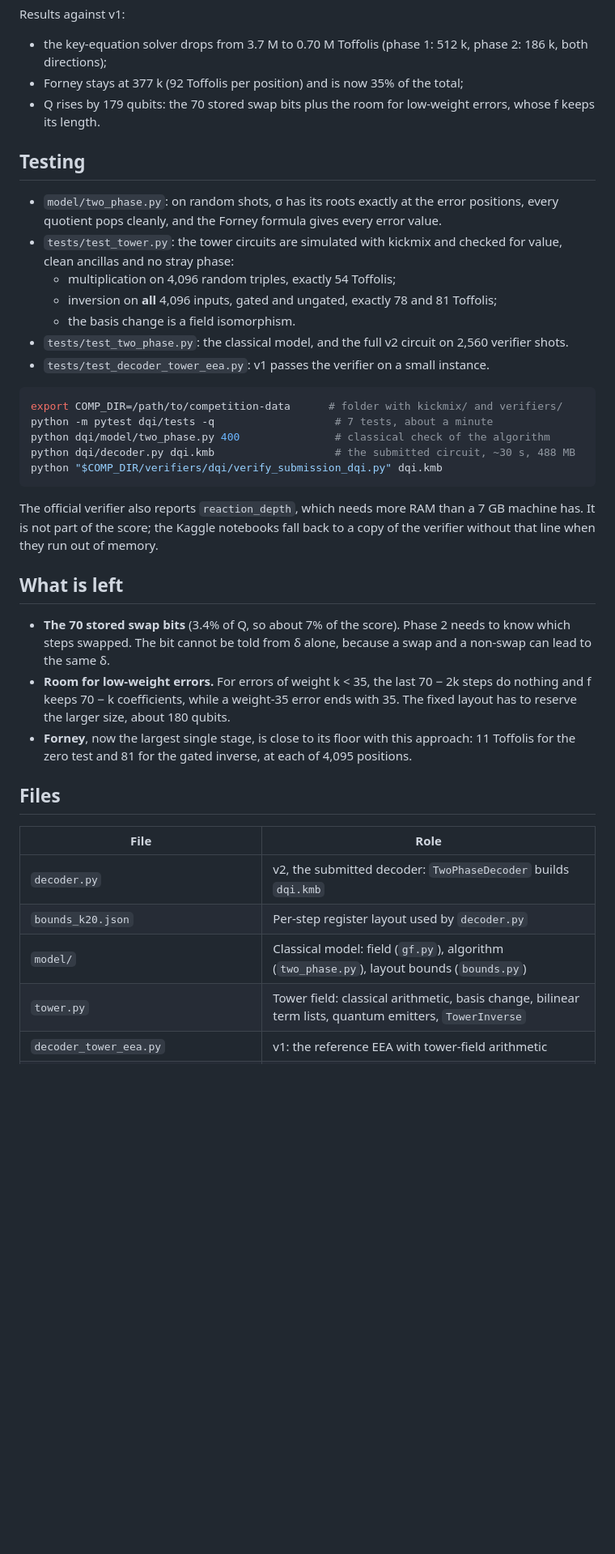
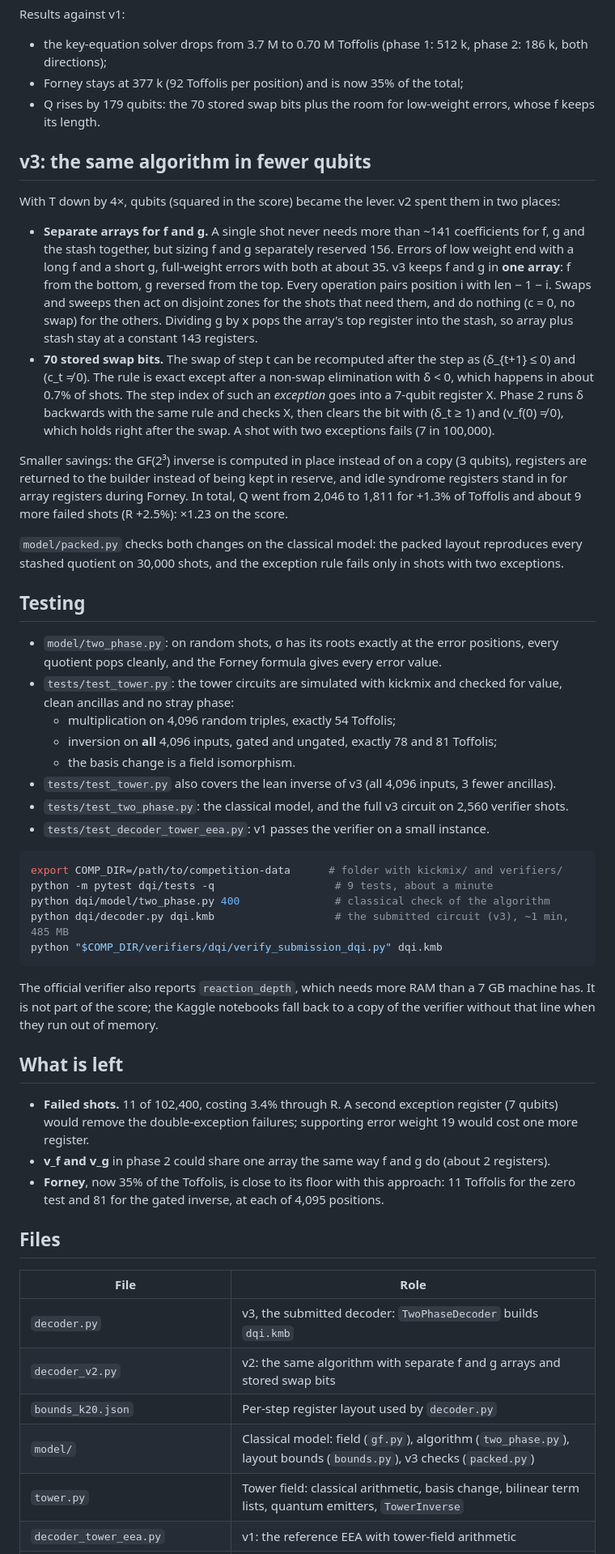
Before and after one commit to MaricelPS/verifiable-quantum-compilation, a Markdown page: dqi/README.md, the part around one of its changes. Shown at 81% size. GitHub-like rendering; blank space fills up the shorter version.

````diff
--- a/dqi/README.md
+++ b/dqi/README.md
@@ -98,6 +98,31 @@ Results against v1:
 - Forney stays at 377 k (92 Toffolis per position) and is now 35% of the total;
 - Q rises by 179 qubits: the 70 stored swap bits plus the room for low-weight errors, whose f keeps its length.
 
+## v3: the same algorithm in fewer qubits
+
+With T down by 4×, qubits (squared in the score) became the lever. v2 spent them in two places:
+
+- **Separate arrays for f and g.** A single shot never needs more than ~141 coefficients for f, g and
+  the stash together, but sizing f and g separately reserved 156. Errors of low weight end with a long f and a
+  short g, full-weight errors with both at about 35. v3 keeps f and g in **one array**: f from the bottom, g
+  reversed from the top. Every operation pairs position i with len − 1 − i. Swaps and sweeps then act on
+  disjoint zones for the shots that need them, and do nothing (c = 0, no swap) for the others. Dividing g by x
+  pops the array's top register into the stash, so array plus stash stay at a constant 143 registers.
+- **70 stored swap bits.** The swap of step t can be recomputed after the step as
+  (δ_{t+1} ≤ 0) and (c_t ≠ 0). The rule is exact except after a non-swap elimination with δ < 0, which
+  happens in about 0.7% of shots. The step index of such an *exception* goes into a 7-qubit register X.
+  Phase 2 runs δ backwards with the same rule and checks X, then clears the bit with
+  (δ_t ≥ 1) and (v_f(0) ≠ 0), which holds right after the swap. A shot with two exceptions fails
+  (7 in 100,000).
+
+Smaller savings: the GF(2³) inverse is computed in place instead of on a copy (3 qubits), registers are
+returned to the builder instead of being kept in reserve, and idle syndrome registers stand in for array
+registers during Forney. In total, Q went from 2,046 to 1,811 for +1.3% of Toffolis and about 9 more failed shots
+(R +2.5%): ×1.23 on the score.
+
+`model/packed.py` checks both changes on the classical model: the packed layout reproduces every stashed
+quotient on 30,000 shots, and the exception rule fails only in shots with two exceptions.
+
 ## Testing
 
 - `model/two_phase.py`: on random shots, σ has its roots exactly at the error positions, every quotient pops
@@ -107,14 +132,15 @@ Results against v1:
   - multiplication on 4,096 random triples, exactly 54 Toffolis;
   - inversion on **all** 4,096 inputs, gated and ungated, exactly 78 and 81 Toffolis;
   - the basis change is a field isomorphism.
-- `tests/test_two_phase.py`: the classical model, and the full v2 circuit on 2,560 verifier shots.
+- `tests/test_tower.py` also covers the lean inverse of v3 (all 4,096 inputs, 3 fewer ancillas).
+- `tests/test_two_phase.py`: the classical model, and the full v3 circuit on 2,560 verifier shots.
 - `tests/test_decoder_tower_eea.py`: v1 passes the verifier on a small instance.
 
 ```bash
 export COMP_DIR=/path/to/competition-data      # folder with kickmix/ and verifiers/
-python -m pytest dqi/tests -q                   # 7 tests, about a minute
+python -m pytest dqi/tests -q                   # 9 tests, about a minute
 python dqi/model/two_phase.py 400               # classical check of the algorithm
-python dqi/decoder.py dqi.kmb                   # the submitted circuit, ~30 s, 488 MB
+python dqi/decoder.py dqi.kmb                   # the submitted circuit (v3), ~1 min, 485 MB
 python "$COMP_DIR/verifiers/dqi/verify_submission_dqi.py" dqi.kmb
 ```
 
@@ -123,21 +149,20 @@ the score; the Kaggle notebooks fall back to a copy of the verifier without that
 
 ## What is left
 
-- **The 70 stored swap bits** (3.4% of Q, so about 7% of the score). Phase 2 needs to know which steps swapped. The
-  bit cannot be told from δ alone, because a swap and a non-swap can lead to the same δ.
-- **Room for low-weight errors.** For errors of weight k < 35, the last 70 − 2k steps do nothing and f keeps
-  70 − k coefficients, while a weight-35 error ends with 35. The fixed layout has to reserve the larger size,
-  about 180 qubits.
-- **Forney**, now the largest single stage, is close to its floor with this approach: 11 Toffolis for the zero
-  test and 81 for the gated inverse, at each of 4,095 positions.
+- **Failed shots.** 11 of 102,400, costing 3.4% through R. A second exception register (7 qubits) would remove
+  the double-exception failures; supporting error weight 19 would cost one more register.
+- **v_f and v_g** in phase 2 could share one array the same way f and g do (about 2 registers).
+- **Forney**, now 35% of the Toffolis, is close to its floor with this approach: 11 Toffolis for the zero test
+  and 81 for the gated inverse, at each of 4,095 positions.
 
 ## Files
 
 | File | Role |
 |---|---|
-| `decoder.py` | v2, the submitted decoder: `TwoPhaseDecoder` builds `dqi.kmb` |
+| `decoder.py` | v3, the submitted decoder: `TwoPhaseDecoder` builds `dqi.kmb` |
+| `decoder_v2.py` | v2: the same algorithm with separate f and g arrays and stored swap bits |
 | `bounds_k20.json` | Per-step register layout used by `decoder.py` |
-| `model/` | Classical model: field (`gf.py`), algorithm (`two_phase.py`), layout bounds (`bounds.py`) |
+| `model/` | Classical model: field (`gf.py`), algorithm (`two_phase.py`), layout bounds (`bounds.py`), v3 checks (`packed.py`) |
 | `tower.py` | Tower field: classical arithmetic, basis change, bilinear term lists, quantum emitters, `TowerInverse` |
 | `decoder_tower_eea.py` | v1: the reference EEA with tower-field arithmetic |
 | `tests/` | Simulation tests (see above) |
````
Also changed, not shown: other parts of dqi/README.md (+11 -11 lines), README.md (+6 -4 lines), figures/dqi_toffoli_breakdown.png, figures/leaderboard.png, 14 other files.
